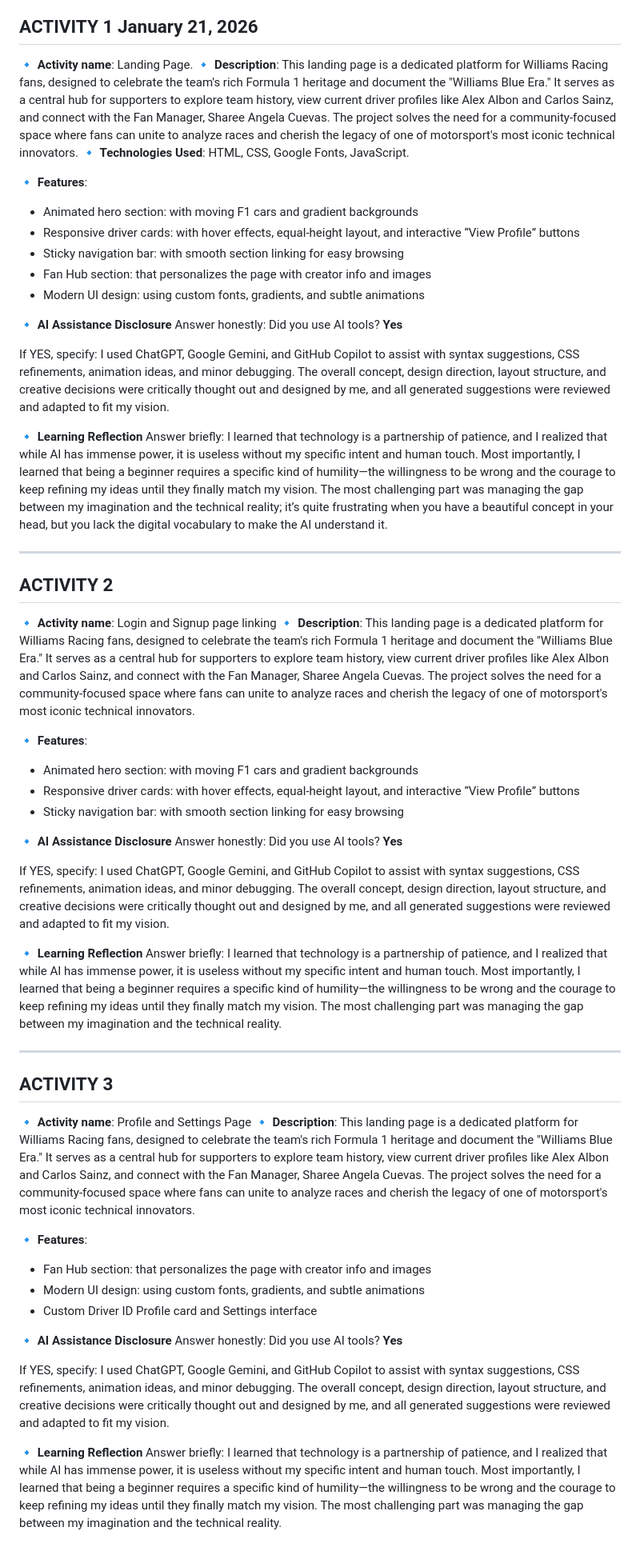
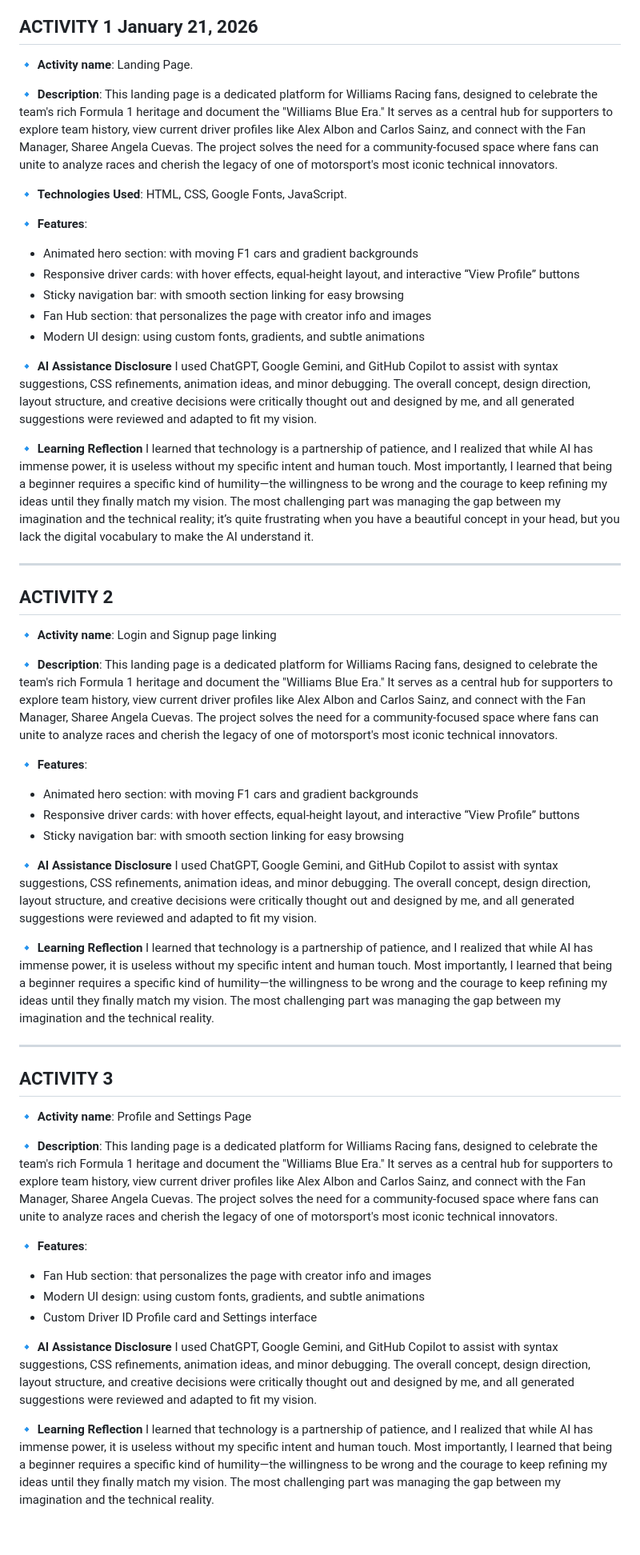
Before and after one commit to Sharee1213/CUEVAS-INTEGRATIVE-PROGRAMMING, a Markdown page: README.md, the part around the change. Shown at 80% size. GitHub-like rendering.

Commit message:
Update READ.md

```diff
--- a/README.md
+++ b/README.md
@@ -3,7 +3,9 @@
 ## ACTIVITY 1 January 21, 2026
 
 🔹 **Activity name**: Landing Page.
+
 🔹 **Description**: This landing page is a dedicated platform for Williams Racing fans, designed to celebrate the team's rich Formula 1 heritage and document the "Williams Blue Era." It serves as a central hub for supporters to explore team history, view current driver profiles like Alex Albon and Carlos Sainz, and connect with the Fan Manager, Sharee Angela Cuevas. The project solves the need for a community-focused space where fans can unite to analyze races and cherish the legacy of one of motorsport's most iconic technical innovators.
+
 🔹 **Technologies Used**: HTML, CSS, Google Fonts, JavaScript.
 
 🔹 **Features**:
@@ -15,18 +17,17 @@
 - Modern UI design: using custom fonts, gradients, and subtle animations
 
 🔹 **AI Assistance Disclosure**
-Answer honestly: Did you use AI tools? **Yes**
-
-If YES, specify: I used ChatGPT, Google Gemini, and GitHub Copilot to assist with syntax suggestions, CSS refinements, animation ideas, and minor debugging. The overall concept, design direction, layout structure, and creative decisions were critically thought out and designed by me, and all generated suggestions were reviewed and adapted to fit my vision.
+I used ChatGPT, Google Gemini, and GitHub Copilot to assist with syntax suggestions, CSS refinements, animation ideas, and minor debugging. The overall concept, design direction, layout structure, and creative decisions were critically thought out and designed by me, and all generated suggestions were reviewed and adapted to fit my vision.
 
 🔹 **Learning Reflection**
-Answer briefly: I learned that technology is a partnership of patience, and I realized that while AI has immense power, it is useless without my specific intent and human touch. Most importantly, I learned that being a beginner requires a specific kind of humility—the willingness to be wrong and the courage to keep refining my ideas until they finally match my vision. The most challenging part was managing the gap between my imagination and the technical reality; it’s quite frustrating when you have a beautiful concept in your head, but you lack the digital vocabulary to make the AI understand it.
+I learned that technology is a partnership of patience, and I realized that while AI has immense power, it is useless without my specific intent and human touch. Most importantly, I learned that being a beginner requires a specific kind of humility—the willingness to be wrong and the courage to keep refining my ideas until they finally match my vision. The most challenging part was managing the gap between my imagination and the technical reality; it’s quite frustrating when you have a beautiful concept in your head, but you lack the digital vocabulary to make the AI understand it.
 
 ---
 
 ## ACTIVITY 2
 
 🔹 **Activity name**: Login and Signup page linking
+
 🔹 **Description**: This landing page is a dedicated platform for Williams Racing fans, designed to celebrate the team's rich Formula 1 heritage and document the "Williams Blue Era." It serves as a central hub for supporters to explore team history, view current driver profiles like Alex Albon and Carlos Sainz, and connect with the Fan Manager, Sharee Angela Cuevas. The project solves the need for a community-focused space where fans can unite to analyze races and cherish the legacy of one of motorsport's most iconic technical innovators.
 
 🔹 **Features**:
@@ -36,18 +37,17 @@ Answer briefly: I learned that technology is a partnership of patience, and I re
 - Sticky navigation bar: with smooth section linking for easy browsing
 
 🔹 **AI Assistance Disclosure**
-Answer honestly: Did you use AI tools? **Yes**
-
-If YES, specify: I used ChatGPT, Google Gemini, and GitHub Copilot to assist with syntax suggestions, CSS refinements, animation ideas, and minor debugging. The overall concept, design direction, layout structure, and creative decisions were critically thought out and designed by me, and all generated suggestions were reviewed and adapted to fit my vision.
+I used ChatGPT, Google Gemini, and GitHub Copilot to assist with syntax suggestions, CSS refinements, animation ideas, and minor debugging. The overall concept, design direction, layout structure, and creative decisions were critically thought out and designed by me, and all generated suggestions were reviewed and adapted to fit my vision.
 
 🔹 **Learning Reflection**
-Answer briefly: I learned that technology is a partnership of patience, and I realized that while AI has immense power, it is useless without my specific intent and human touch. Most importantly, I learned that being a beginner requires a specific kind of humility—the willingness to be wrong and the courage to keep refining my ideas until they finally match my vision. The most challenging part was managing the gap between my imagination and the technical reality.
+I learned that technology is a partnership of patience, and I realized that while AI has immense power, it is useless without my specific intent and human touch. Most importantly, I learned that being a beginner requires a specific kind of humility—the willingness to be wrong and the courage to keep refining my ideas until they finally match my vision. The most challenging part was managing the gap between my imagination and the technical reality.
 
 ---
 
 ## ACTIVITY 3
 
 🔹 **Activity name**: Profile and Settings Page
+
 🔹 **Description**: This landing page is a dedicated platform for Williams Racing fans, designed to celebrate the team's rich Formula 1 heritage and document the "Williams Blue Era." It serves as a central hub for supporters to explore team history, view current driver profiles like Alex Albon and Carlos Sainz, and connect with the Fan Manager, Sharee Angela Cuevas. The project solves the need for a community-focused space where fans can unite to analyze races and cherish the legacy of one of motorsport's most iconic technical innovators.
 
 🔹 **Features**:
@@ -57,9 +57,7 @@ Answer briefly: I learned that technology is a partnership of patience, and I re
 - Custom Driver ID Profile card and Settings interface
 
 🔹 **AI Assistance Disclosure**
-Answer honestly: Did you use AI tools? **Yes**
-
-If YES, specify: I used ChatGPT, Google Gemini, and GitHub Copilot to assist with syntax suggestions, CSS refinements, animation ideas, and minor debugging. The overall concept, design direction, layout structure, and creative decisions were critically thought out and designed by me, and all generated suggestions were reviewed and adapted to fit my vision.
+I used ChatGPT, Google Gemini, and GitHub Copilot to assist with syntax suggestions, CSS refinements, animation ideas, and minor debugging. The overall concept, design direction, layout structure, and creative decisions were critically thought out and designed by me, and all generated suggestions were reviewed and adapted to fit my vision.
 
 🔹 **Learning Reflection**
-Answer briefly: I learned that technology is a partnership of patience, and I realized that while AI has immense power, it is useless without my specific intent and human touch. Most importantly, I learned that being a beginner requires a specific kind of humility—the willingness to be wrong and the courage to keep refining my ideas until they finally match my vision. The most challenging part was managing the gap between my imagination and the technical reality.
+I learned that technology is a partnership of patience, and I realized that while AI has immense power, it is useless without my specific intent and human touch. Most importantly, I learned that being a beginner requires a specific kind of humility—the willingness to be wrong and the courage to keep refining my ideas until they finally match my vision. The most challenging part was managing the gap between my imagination and the technical reality.
```
